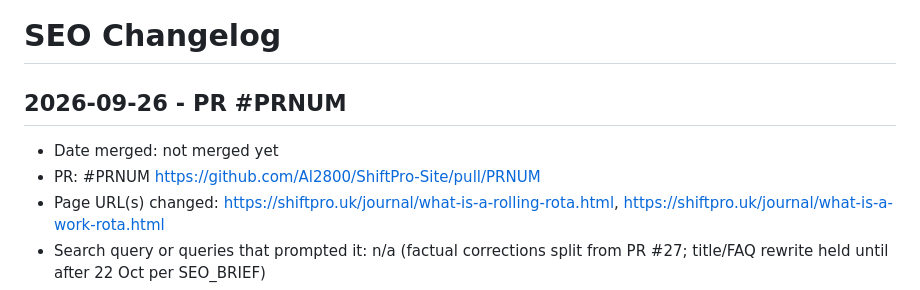
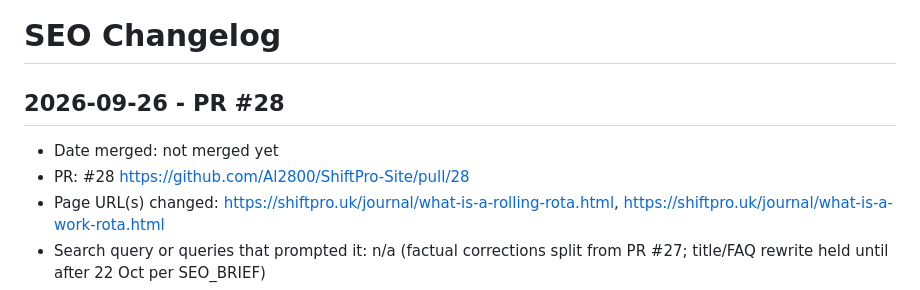
Before and after one commit to Al2800/ShiftPro-Site, a Markdown page: SEO_CHANGELOG.md, the part around the change. GitHub-like rendering.

Commit message:
docs: add PR link to SEO changelog entry

```diff
--- a/SEO_CHANGELOG.md
+++ b/SEO_CHANGELOG.md
@@ -1,8 +1,8 @@
 # SEO Changelog
 
-## 2026-09-26 - PR #PRNUM
+## 2026-09-26 - PR #28
 - Date merged: not merged yet
-- PR: #PRNUM https://github.com/Al2800/ShiftPro-Site/pull/PRNUM
+- PR: #28 https://github.com/Al2800/ShiftPro-Site/pull/28
 - Page URL(s) changed: https://shiftpro.uk/journal/what-is-a-rolling-rota.html, https://shiftpro.uk/journal/what-is-a-work-rota.html
 - Search query or queries that prompted it: n/a (factual corrections split from PR #27; title/FAQ rewrite held until after 22 Oct per SEO_BRIEF)
 - GSC numbers at the time: not recorded
```
